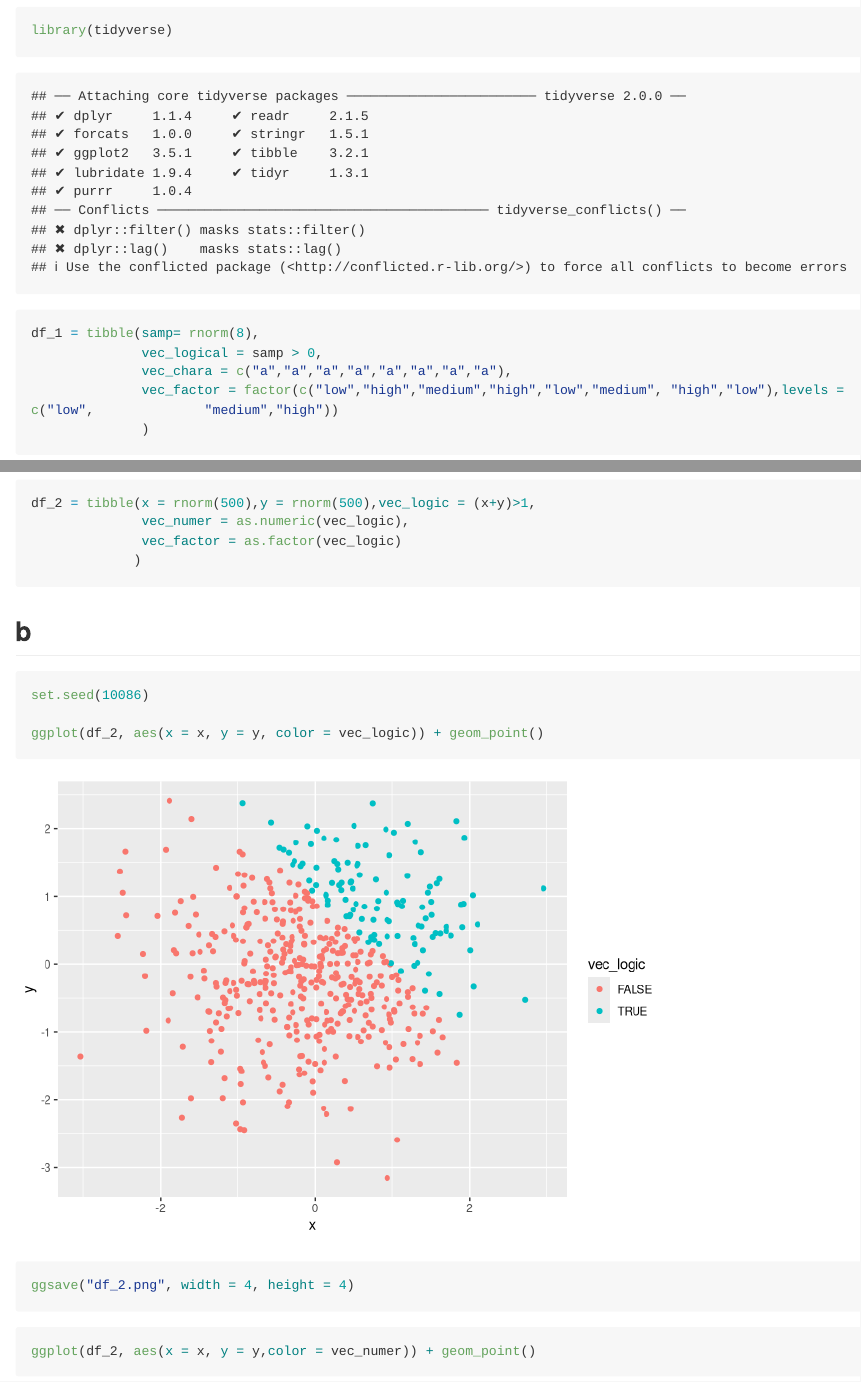
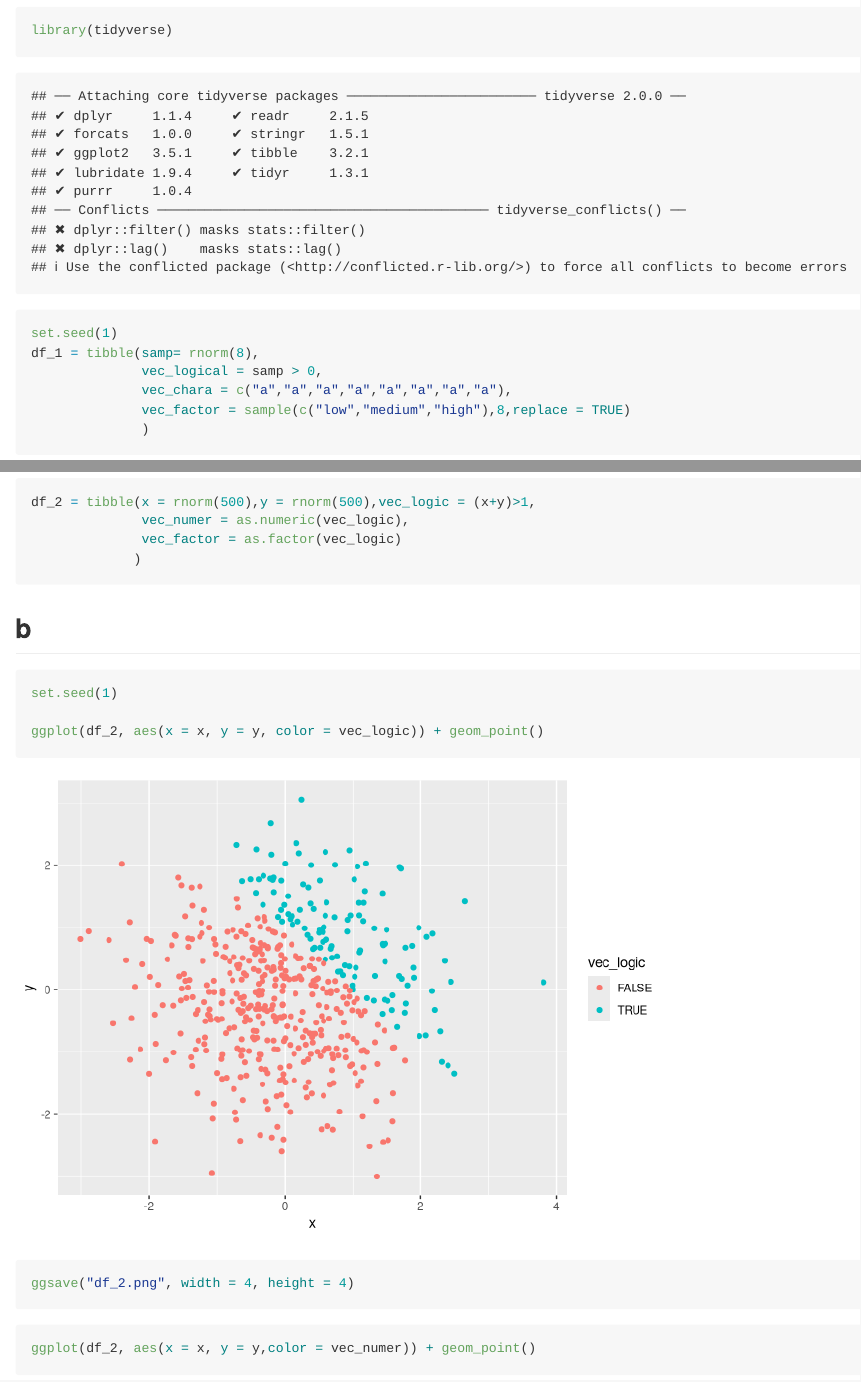
Before and after one commit to TUOeQ/P8105_Hw1_bl2789, an R Markdown document (p8105_hw1_bl2789.Rmd): the page in a window 1100 px wide, from 300 px down, and a second part further down, joined at a grey line. Rendered offline with R 4.5, knitr and Pandoc, with nearby package versions; both versions are drawn in the output format of the newer one; code that draws random numbers runs with fixed seeds of ours; long lines of code are wrapped.

Commit message:
changed factor

````diff
--- a/p8105_hw1_bl2789.Rmd
+++ b/p8105_hw1_bl2789.Rmd
@@ -2,19 +2,19 @@
 title: "P8105 Homework 1"
 author: "Bingkun Luo"
 date: "9/14/2019"
-output:html_document:
-    toc: true
-    toc_float: true
+output: github_document
 ---
 # Question 1
 ## a
 ```{r}
 library(tidyverse)
+set.seed(1)
 df_1 = tibble(samp= rnorm(8),
               vec_logical = samp > 0,
               vec_chara = c("a","a","a","a","a","a","a","a"),
-              vec_factor = factor(c("low","high","medium","high","low","medium", "high","low"),levels = c("low",              "medium","high"))
+              vec_factor = sample(c("low","medium","high"),8,replace = TRUE)
               )
+
 ```
 * The mean of the sample is `r mean(pull(df_1, samp))`.
 * The mean of the logical vector is `r mean(pull(df_1, vec_logical))`.
@@ -44,7 +44,7 @@ df_2 = tibble(x = rnorm(500),y = rnorm(500),vec_logic = (x+y)>1,
 
 ## b
 ```{r}
-set.seed(10086)
+set.seed(1)
 
 ggplot(df_2, aes(x = x, y = y, color = vec_logic)) + geom_point()
 ggsave("df_2.png", width = 4, height = 4)
````
Also changed, not shown: df_2.png, p8105_hw1_bl2789.html (deleted), p8105_hw1_bl2789.md (added), p8105_hw1_bl2789_files/figure-gfm/unnamed-chunk-4-1.png (added), p8105_hw1_bl2789_files/figure-gfm/unnamed-chunk-5-1.png (added), p8105_hw1_bl2789_files/figure-gfm/unnamed-chunk-5-2.png (added), p8105_hw1_bl2789.Rmd (2 more changed lines).
